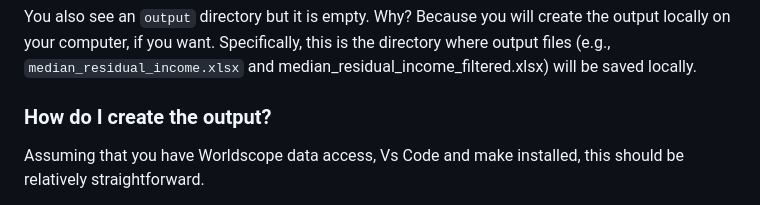
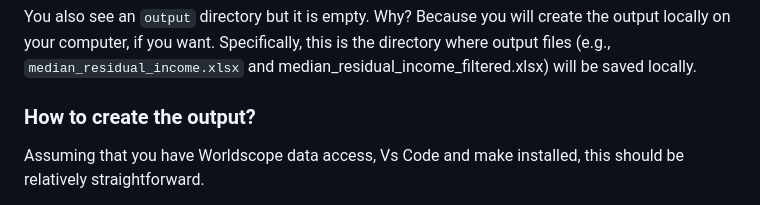
Before and after one commit to melmzv/arg_trr266, a Markdown page: README.md, the part around the change. Rendered like a GitHub page.

Commit message:
Update README.md in website

```diff
--- a/README.md
+++ b/README.md
@@ -48,7 +48,7 @@ Then browse around the repository and familiarize yourself with its folders. You
 You also see an `output` directory but it is empty. Why? Because you will create the output locally on your computer, if you want. Specifically, this is the directory where output files (e.g., `median_residual_income.xlsx` and median_residual_income_filtered.xlsx) will be saved locally.
 
 
-### How do I create the output?
+### How to create the output?
 
 Assuming that you have Worldscope data access, Vs Code and make installed, this should be relatively straightforward.
 
```
